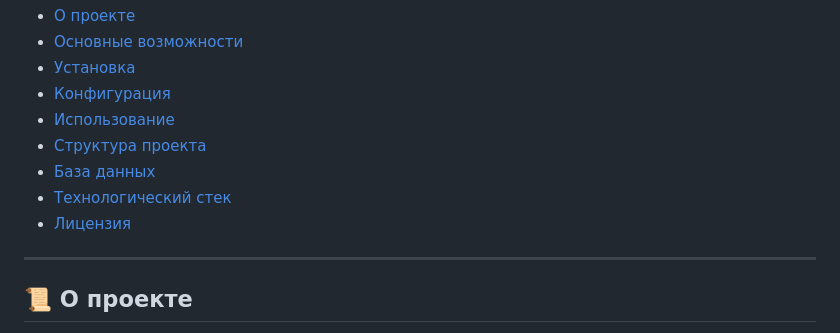
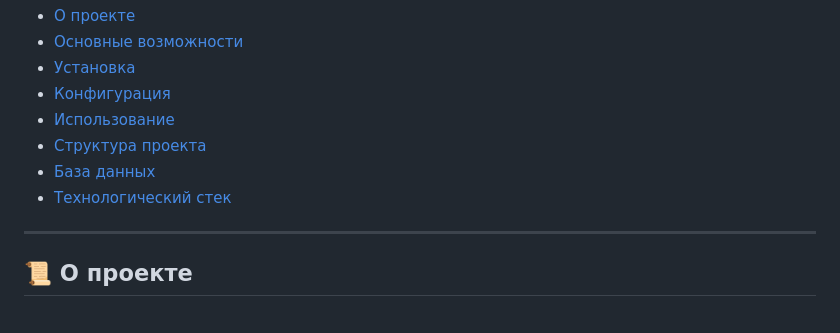
Before and after one commit to DokiMakuro4ka/Barabulka, a Markdown page: README.md, the part around the change. Rendered like a GitHub page.

Commit message:
Remove 'License' from README table of contents
Removed the 'License' section from the table of contents.

```diff
--- a/README.md
+++ b/README.md
@@ -14,7 +14,6 @@
 - [Структура проекта](#-структура-проекта)
 - [База данных](#-база-данных)
 - [Технологический стек](#-технологический-стек)
-- [Лицензия](#-лицензия)
 
 ---
 
```
